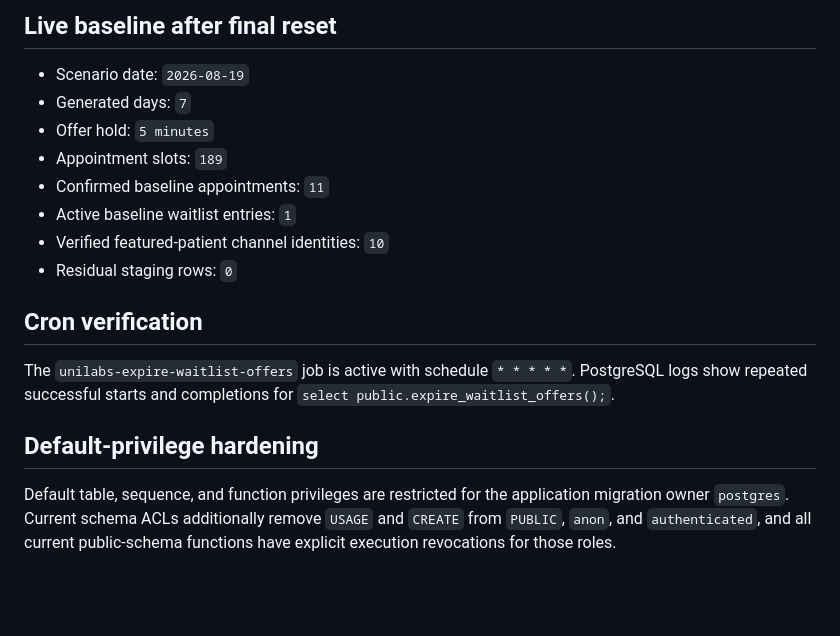
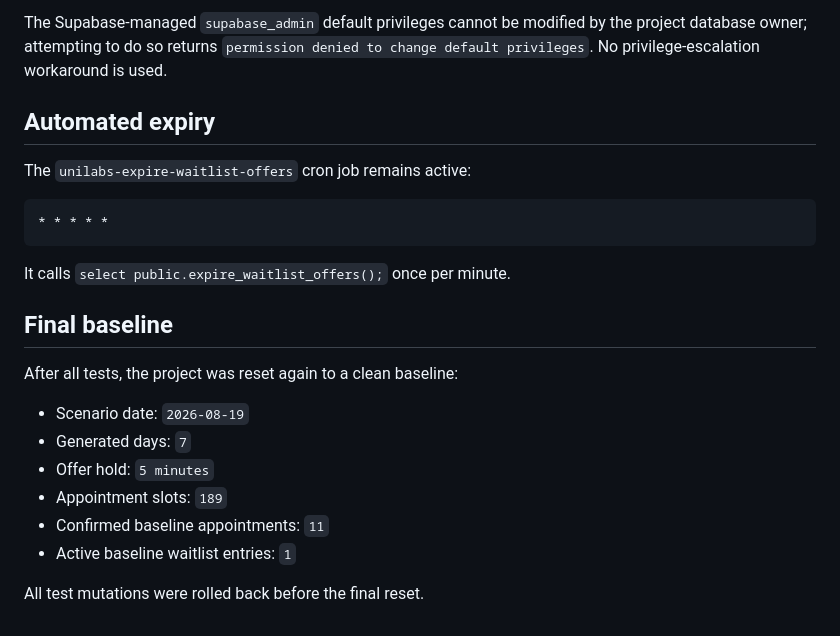
Before and after one commit to TPI2026/Unilabs, a Markdown page: supabase/VALIDATION.md, the part around one of its changes. Rendered like a GitHub page; blank space fills up the shorter version.

````diff
--- a/supabase/VALIDATION.md
+++ b/supabase/VALIDATION.md
@@ -83,5 +144,19 @@ The Supabase Security Advisor reports only informational `RLS enabled, no policy
 
-## Live baseline after final reset
+The Supabase-managed `supabase_admin` default privileges cannot be modified by the project database owner; attempting to do so returns `permission denied to change default privileges`. No privilege-escalation workaround is used.
+
+## Automated expiry
+
+The `unilabs-expire-waitlist-offers` cron job remains active:
+
+```text
+* * * * *
+```
+
+It calls `select public.expire_waitlist_offers();` once per minute.
+
+## Final baseline
+
+After all tests, the project was reset again to a clean baseline:
 
 - Scenario date: `2026-08-19`
 - Generated days: `7`
@@ -89,13 +164,5 @@ The Supabase Security Advisor reports only informational `RLS enabled, no policy
 - Appointment slots: `189`
 - Confirmed baseline appointments: `11`
 - Active baseline waitlist entries: `1`
-- Verified featured-patient channel identities: `10`
-- Residual staging rows: `0`
 
-## Cron verification
-
-The `unilabs-expire-waitlist-offers` job is active with schedule `* * * * *`. PostgreSQL logs show repeated successful starts and completions for `select public.expire_waitlist_offers();`.
-
-## Default-privilege hardening
-
-Default table, sequence, and function privileges are restricted for the application migration owner `postgres`. Current schema ACLs additionally remove `USAGE` and `CREATE` from `PUBLIC`, `anon`, and `authenticated`, and all current public-schema functions have explicit execution revocations for those roles.
+All test mutations were rolled back before the final reset.
````
Also changed, not shown: other parts of supabase/VALIDATION.md (+108 -47 lines).
